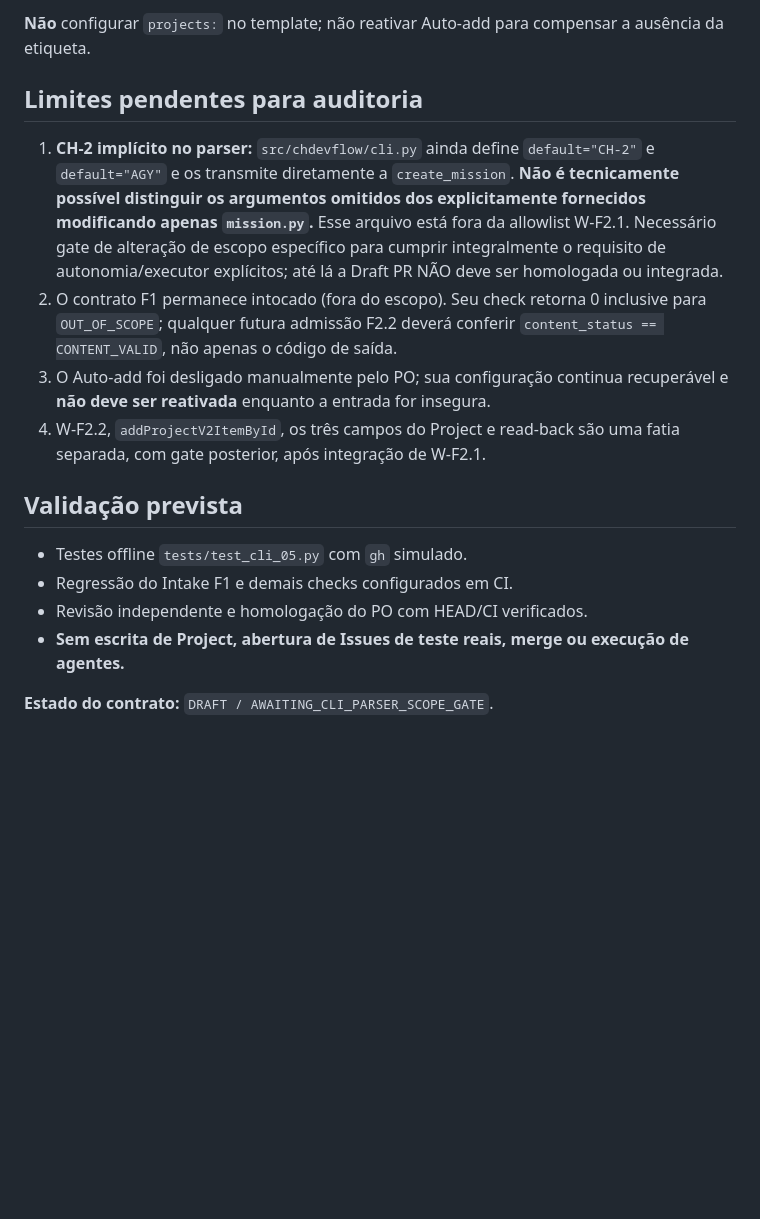
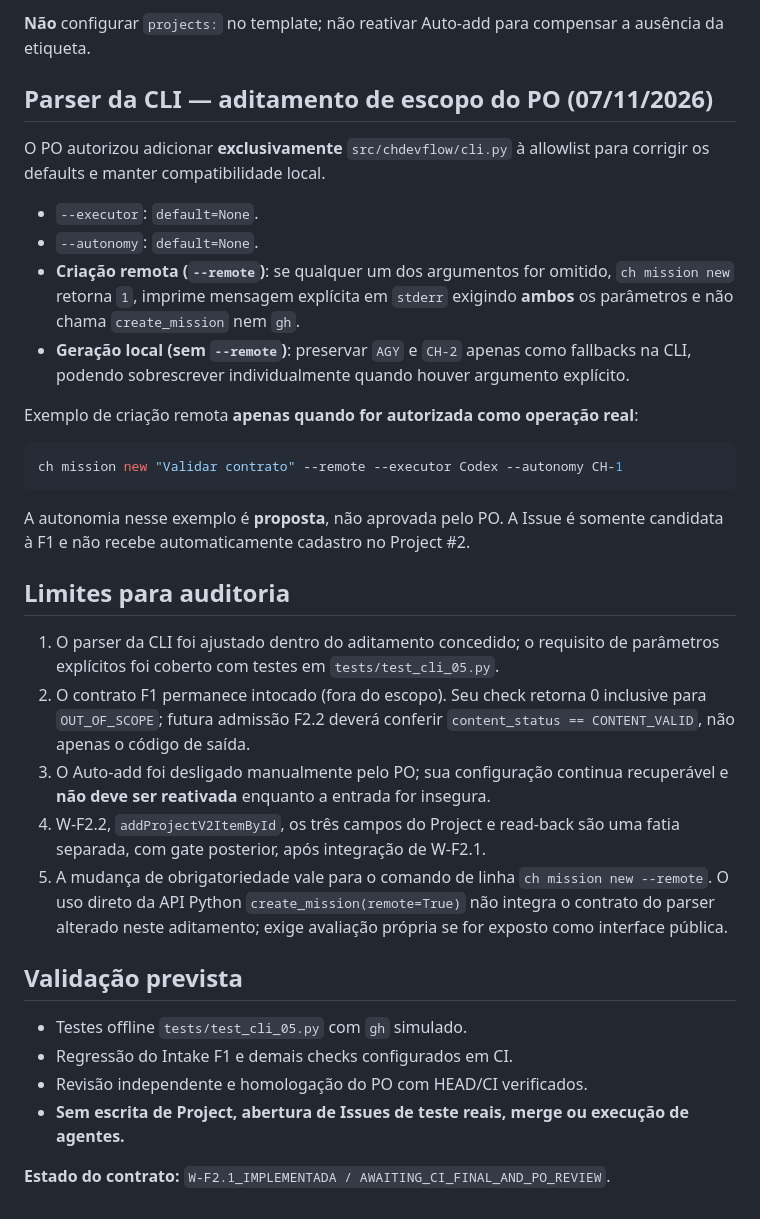
Before and after one commit to hallanbrito/CHDevFlow, a Markdown page: docs/CH/CH-GOV-01-F2-1-CONTRATO.md, the part around the change. Drawn GitHub-style; blank space fills up the shorter version.

Commit message:
docs(ch-gov): document authorized explicit remote CLI arguments

````diff
--- a/docs/CH/CH-GOV-01-F2-1-CONTRATO.md
+++ b/docs/CH/CH-GOV-01-F2-1-CONTRATO.md
@@ -25,12 +25,31 @@ O template `fatia-w.yml` aplica apenas `ch:workflow`. O campo dropdown `Esteira`
 
 **Não** configurar `projects:` no template; não reativar Auto-add para compensar a ausência da etiqueta.
 
-## Limites pendentes para auditoria
+## Parser da CLI — aditamento de escopo do PO (07/11/2026)
 
-1. **CH-2 implícito no parser:** `src/chdevflow/cli.py` ainda define `default="CH-2"` e `default="AGY"` e os transmite diretamente a `create_mission`. **Não é tecnicamente possível distinguir os argumentos omitidos dos explicitamente fornecidos modificando apenas `mission.py`.** Esse arquivo está fora da allowlist W-F2.1. Necessário gate de alteração de escopo específico para cumprir integralmente o requisito de autonomia/executor explícitos; até lá a Draft PR NÃO deve ser homologada ou integrada.
-2. O contrato F1 permanece intocado (fora do escopo). Seu check retorna 0 inclusive para `OUT_OF_SCOPE`; qualquer futura admissão F2.2 deverá conferir `content_status == CONTENT_VALID`, não apenas o código de saída.
+O PO autorizou adicionar **exclusivamente** `src/chdevflow/cli.py` à allowlist para corrigir os defaults e manter compatibilidade local.
+
+- `--executor`: `default=None`.
+- `--autonomy`: `default=None`.
+- **Criação remota (`--remote`)**: se qualquer um dos argumentos for omitido, `ch mission new` retorna `1`, imprime mensagem explícita em `stderr` exigindo **ambos** os parâmetros e não chama `create_mission` nem `gh`.
+- **Geração local (sem `--remote`)**: preservar `AGY` e `CH-2` apenas como fallbacks na CLI, podendo sobrescrever individualmente quando houver argumento explícito.
+
+Exemplo de criação remota **apenas quando for autorizada como operação real**:
+
+```sh
+ch mission new "Validar contrato" --remote --executor Codex --autonomy CH-1
+```
+
+A autonomia nesse exemplo é **proposta**, não aprovada pelo PO. A Issue é somente candidata à F1 e não recebe automaticamente cadastro no Project #2.
+
+## Limites para auditoria
+
+1. O parser da CLI foi ajustado dentro do aditamento concedido; o requisito de parâmetros explícitos foi coberto com testes em `tests/test_cli_05.py`.
+2. O contrato F1 permanece intocado (fora do escopo). Seu check retorna 0 inclusive para `OUT_OF_SCOPE`; futura admissão F2.2 deverá conferir `content_status == CONTENT_VALID`, não apenas o código de saída.
 3. O Auto-add foi desligado manualmente pelo PO; sua configuração continua recuperável e **não deve ser reativada** enquanto a entrada for insegura.
 4. W-F2.2, `addProjectV2ItemById`, os três campos do Project e read-back são uma fatia separada, com gate posterior, após integração de W-F2.1.
+5. A mudança de obrigatoriedade vale para o comando de linha `ch mission new --remote`. O uso direto da API Python `create_mission(remote=True)` não integra o contrato do parser alterado neste aditamento; exige avaliação própria se for exposto como interface pública.
+
 
 ## Validação prevista
 
@@ -39,4 +58,4 @@ O template `fatia-w.yml` aplica apenas `ch:workflow`. O campo dropdown `Esteira`
 - Revisão independente e homologação do PO com HEAD/CI verificados.
 - **Sem escrita de Project, abertura de Issues de teste reais, merge ou execução de agentes.**
 
-**Estado do contrato:** `DRAFT / AWAITING_CLI_PARSER_SCOPE_GATE`.
+**Estado do contrato:** `W-F2.1_IMPLEMENTADA / AWAITING_CI_FINAL_AND_PO_REVIEW`.
````
